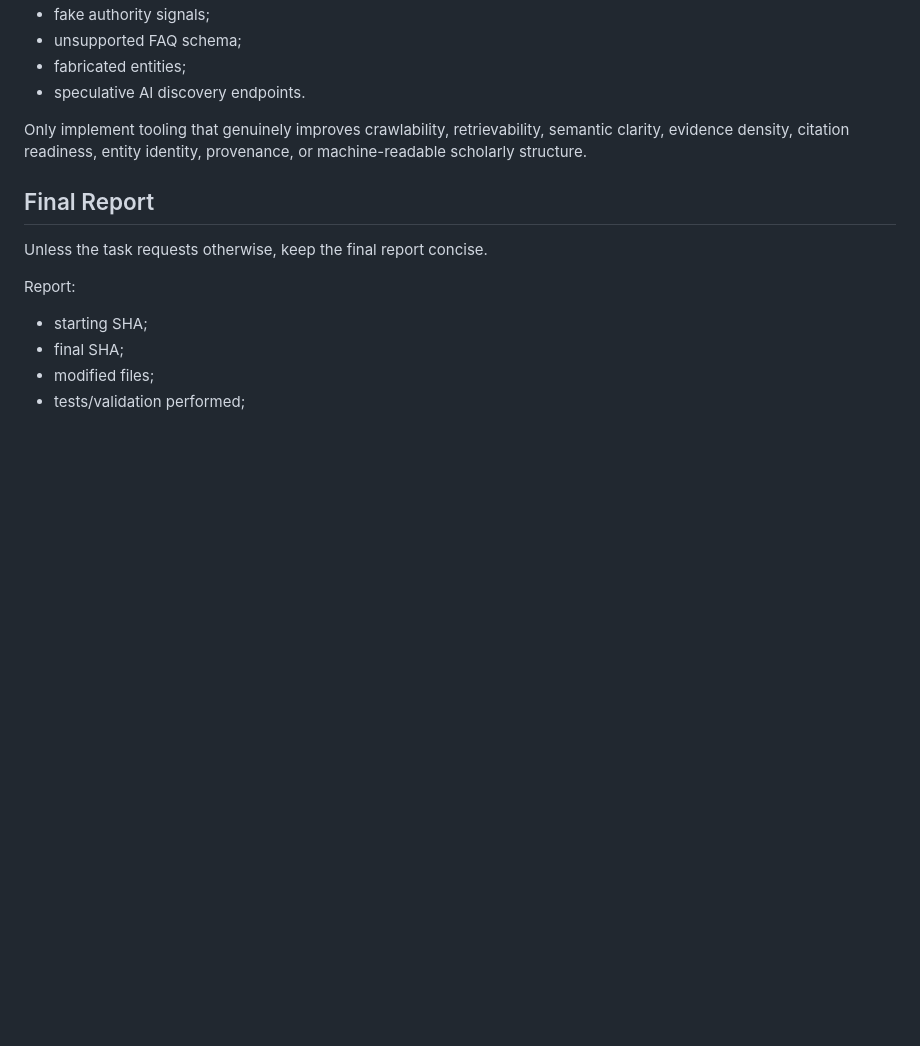
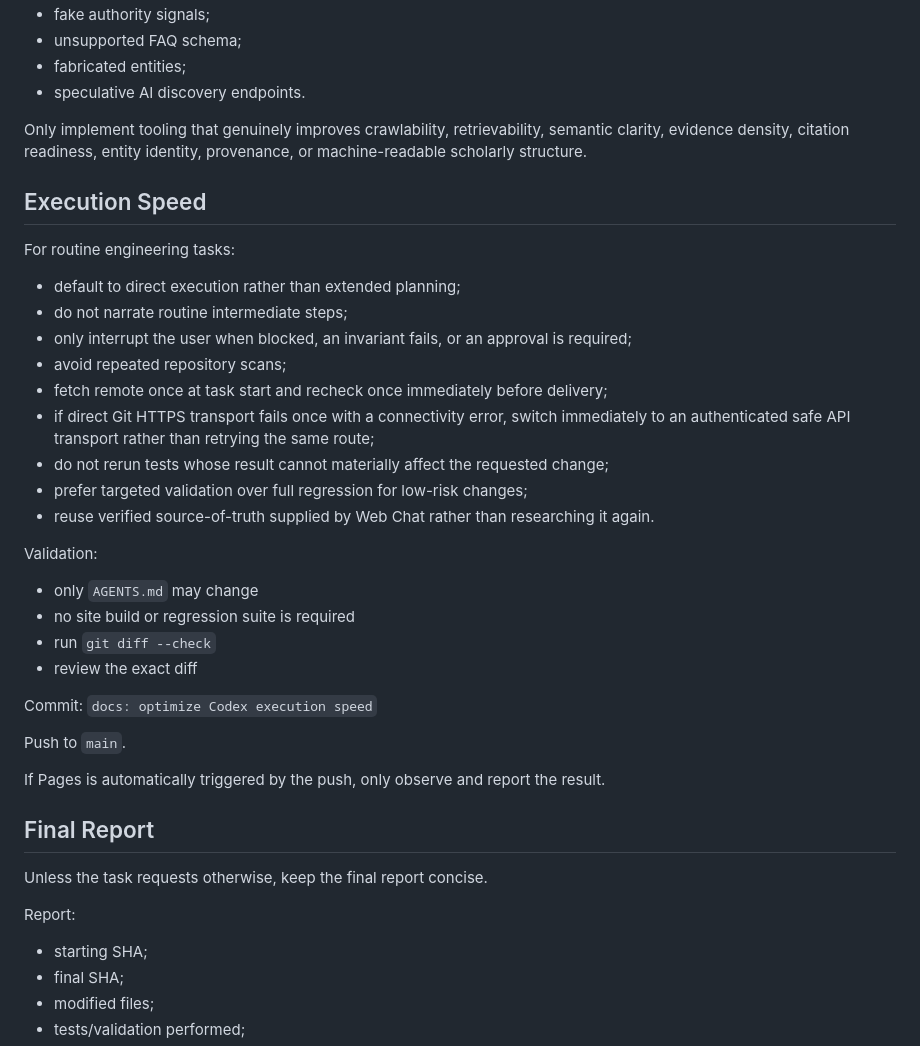
Before and after one commit to DrZoggg/Ge-Zhang.github.io, a Markdown page: AGENTS.md, the part around the change. Rendered like a GitHub page; blank space fills up the shorter version.

Commit message:
docs: optimize Codex execution speed

```diff
--- a/AGENTS.md
+++ b/AGENTS.md
@@ -342,6 +342,34 @@ Do not automatically add:
 
 Only implement tooling that genuinely improves crawlability, retrievability, semantic clarity, evidence density, citation readiness, entity identity, provenance, or machine-readable scholarly structure.
 
+## Execution Speed
+
+For routine engineering tasks:
+
+- default to direct execution rather than extended planning;
+- do not narrate routine intermediate steps;
+- only interrupt the user when blocked, an invariant fails, or an approval is required;
+- avoid repeated repository scans;
+- fetch remote once at task start and recheck once immediately before delivery;
+- if direct Git HTTPS transport fails once with a connectivity error, switch immediately to an authenticated safe API transport rather than retrying the same route;
+- do not rerun tests whose result cannot materially affect the requested change;
+- prefer targeted validation over full regression for low-risk changes;
+- reuse verified source-of-truth supplied by Web Chat rather than researching it again.
+
+Validation:
+
+- only `AGENTS.md` may change
+- no site build or regression suite is required
+- run `git diff --check`
+- review the exact diff
+
+Commit:
+`docs: optimize Codex execution speed`
+
+Push to `main`.
+
+If Pages is automatically triggered by the push, only observe and report the result.
+
 ## Final Report
 
 Unless the task requests otherwise, keep the final report concise.
```
